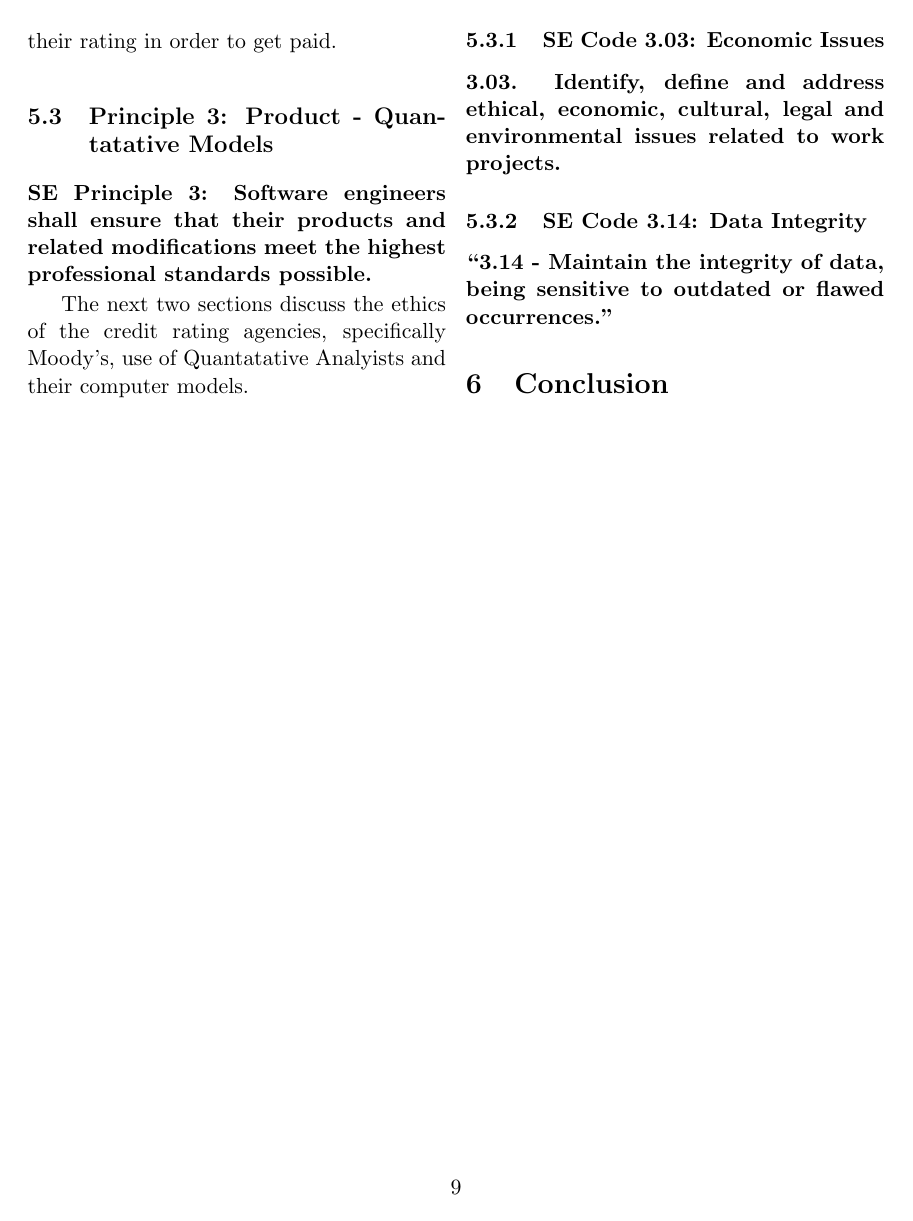
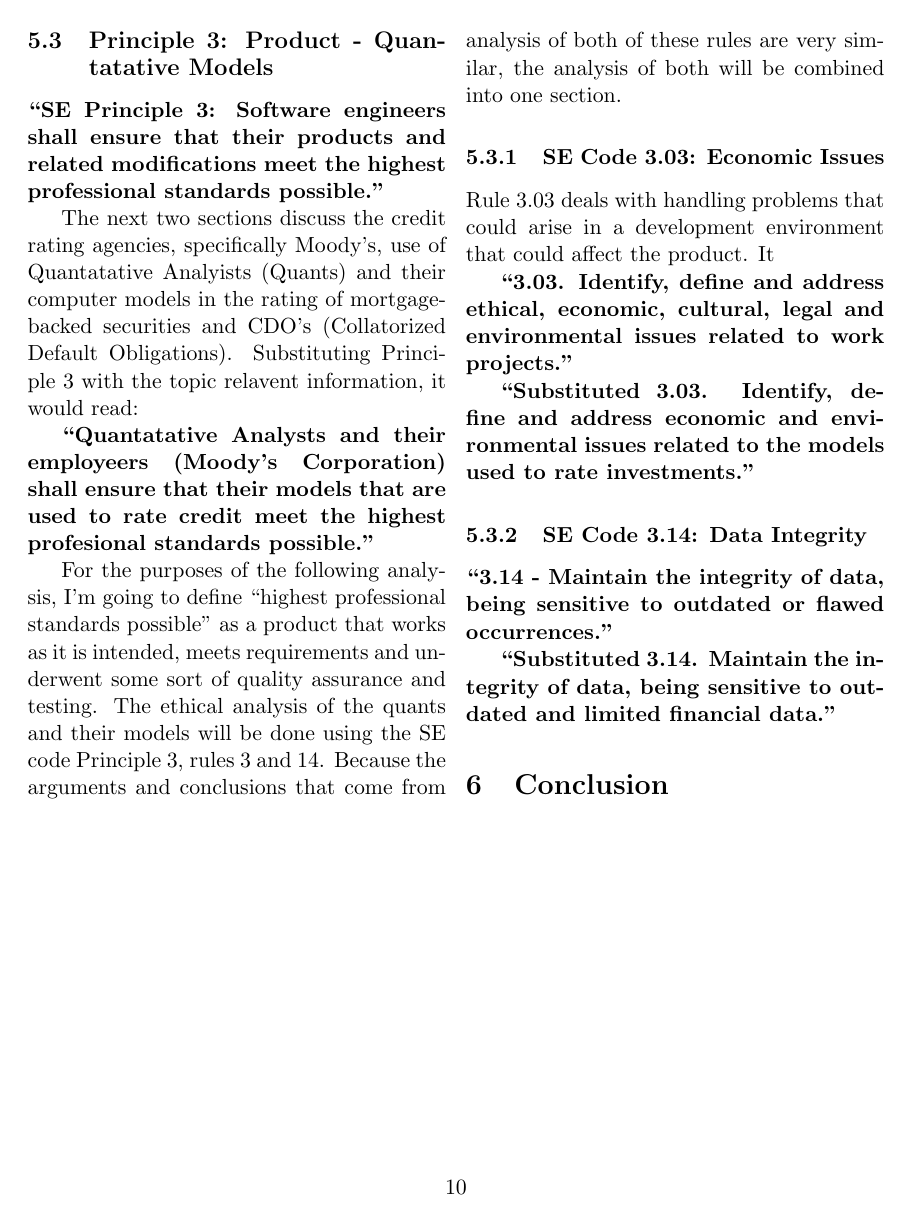
Before and after one commit to timothyasp/csc300, a LaTeX paper (termpaper/texreport.tex): page 11 of 15 before the commit and page 12 of 16 after it. Compiled offline with pdfLaTeX.

Commit message:
finished analysis section of SE code 4.04 and stubbed out the rest.  Also added generated files from the make

```diff
--- a/termpaper/texreport.tex
+++ b/termpaper/texreport.tex
@@ -195,5 +203,3 @@ Using these specific terms:
 
 On the surface, it seems as though Moody's and Standard \& Poor's did not participate in any sort of improper financial practice.  But when we look closer at the actions of these companies in the years leading up to the financial crisis, two areas of interest arise in which they participated in the improper financial practices.
 
-The first improper practice was bribery.  Bribery is the giving of a bribe - which is defined by Merriam Webster as ``money or favor given or promised ... to influence ... judgement'' or ``something that serves to induce or influence.'' \cite{bribeDef}  Although it seems that no exchange of money or favors was given or received by Standard \& Poor or Moody, when we apply the second definition of bribe to agencies actions, it becomes clear that the banks did ``serve to induce or influence'' when they applied pressure to alter ratings of securities.  They then accepted the ``bribe'' by altering their ratings based on this pressure.  In order to really be considered a bribe though, the agencies must have gained something from this.
-As shown in the 'Arguments Against' section under 'Conflicts of Interest,' credit rating agencies needed to have the investment banks accept their rating in order to get paid.
@@ -201,19 +223,38 @@ As shown in the 'Arguments Against' section under 'Conflicts of Interest,' credi
 
 \subsection{Principle 3: Product - Quantatative Models}
 
-\textbf{SE Principle 3: Software engineers shall ensure that their products and related modifications meet the highest professional standards possible.}
 
-The next two sections discuss the ethics of the credit rating agencies, specifically Moody's, use of Quantatative Analyists and their computer models.
+\textbf{``SE Principle 3: Software engineers shall ensure that their products and related modifications meet the highest professional standards possible.''}
+
+
+The next two sections discuss the credit rating agencies, specifically Moody's, use of Quantatative Analyists (Quants) and their computer models in the rating of mortgage-backed securities and CDO's (Collatorized Default Obligations).  Substituting Principle 3 with the topic relavent information, it would read:
+
+
+\textbf{``Quantatative Analysts and their employeers (Moody's Corporation) shall ensure that their models that are used to rate credit meet the highest profesional standards possible.''}
+
+
+For the purposes of the following analysis, I'm going to define ``highest professional standards possible'' as a product that works as it is intended, meets requirements and underwent some sort of quality assurance and testing.  The ethical analysis of the quants and their models will be done using the SE code Principle 3, rules 3 and 14.  Because the arguments and conclusions that come from analysis of both of these rules are very similar, the analysis of both will be combined into one section.
+
 
 \subsubsection{SE Code 3.03: Economic Issues}
 
-   \textbf{3.03. Identify, define and address ethical, economic, cultural, legal and environmental issues related to work projects.}
+
+Rule 3.03 deals with handling problems that could arise in a development environment that could affect the product.  It
+
+
+   \textbf{``3.03. Identify, define and address ethical, economic, cultural, legal and environmental issues related to work projects.''}
+
+
+   \textbf{``Substituted 3.03. Identify, define and address economic and environmental issues related to the models used to rate investments.''}
+
 
 \subsubsection{SE Code 3.14: Data Integrity}
 
 
    \textbf{``3.14 - Maintain the integrity of data, being sensitive to outdated or flawed occurrences.''}
 
+
+   \textbf{``Substituted 3.14. Maintain the integrity of data, being sensitive to outdated and limited financial data.''}
 
 
 %%%%%%%%%%%%%%%%
```
Also changed, not shown: termpaper/texreport.pdf (added), termpaper/texreport.ps (added), termpaper/texreport.tex (50 more changed lines).
